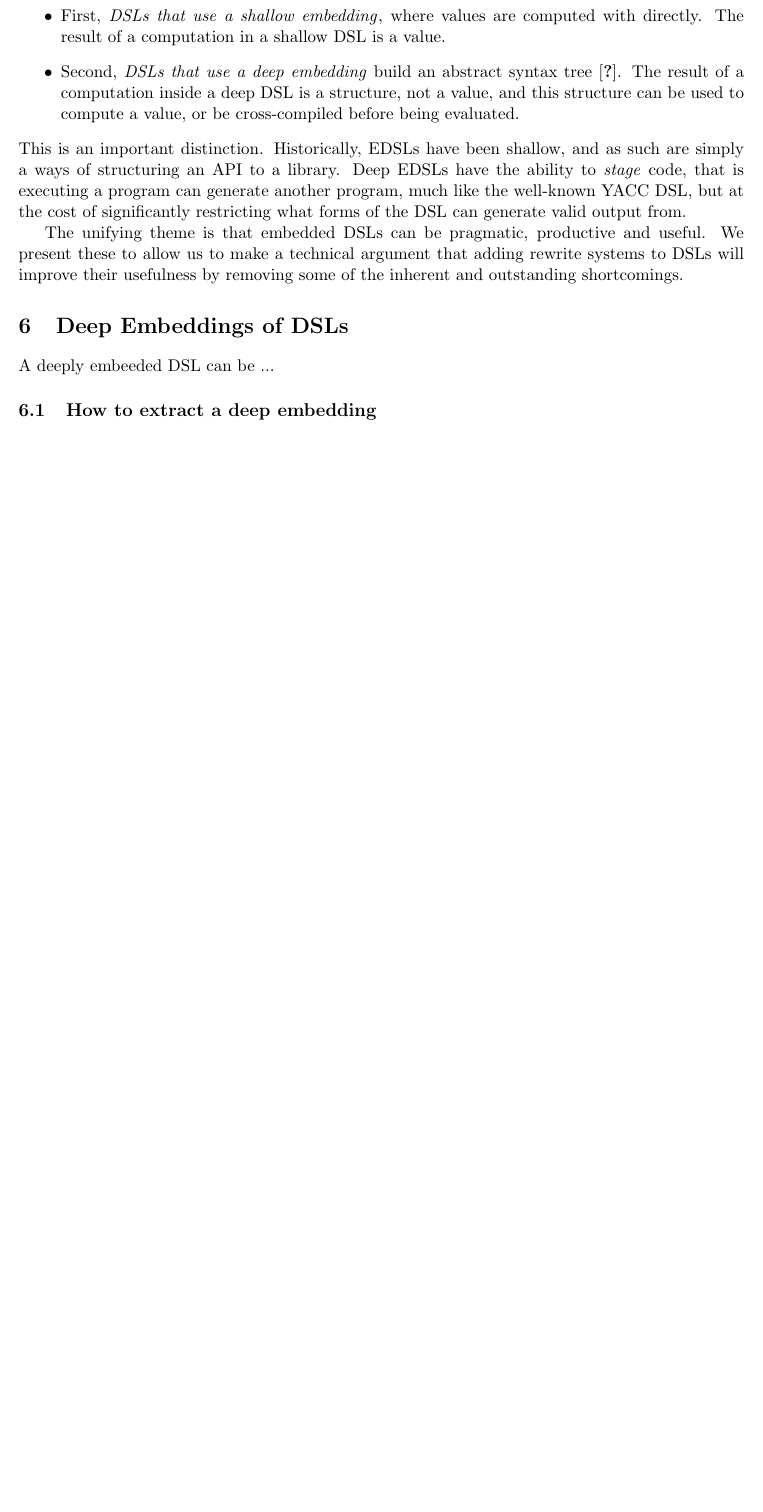
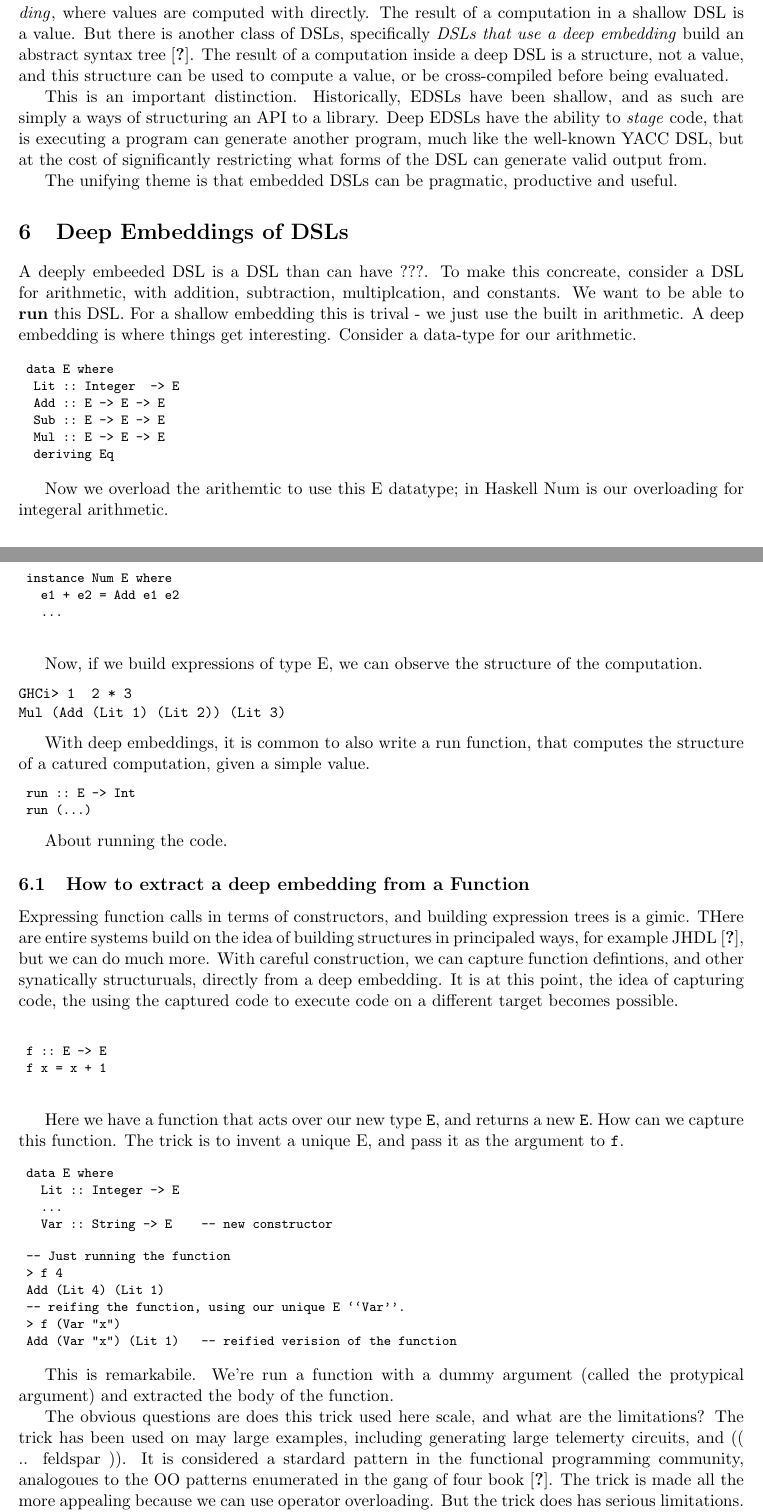
Before and after one commit to andygill/edsls-for-software-engineers, a LaTeX document (paper.tex): part of page 5 of 6 before the commit and two parts of pages 5 and 6 of 8 after it, the two joined at a grey line, cut so that both start at the same text, the shorter picture padded with empty space. Compiled offline with pdfLaTeX.

Commit message:
Hacking paper

```diff
--- a/paper.tex
+++ b/paper.tex
@@ -359,10 +374,13 @@ there are two flavors:
-\item First, {\em DSLs that use a shallow embedding\/}, where values are computed with directly.
+There are two flavors of EDSLs.
+The most common flavor are
+{\em DSLs that use a shallow embedding\/}, where values are computed with directly.
 The result of a computation in a shallow DSL is a value.
-\item Second, {\em DSLs that use a deep embedding\/} build an abstract syntax tree~\cite{Elliott:03:CompileDSEL-JFP}.
+But there is another class of DSLs,
+specifically {\em DSLs that use a deep embedding\/} build an abstract syntax tree~\cite{Elliott:03:CompileDSEL-JFP}.
 The result of a computation inside a deep DSL
 is a structure, not a value, and this structure can be used to compute a value,
 or be cross-compiled before being evaluated.
-\end{itemize}
+
 This is an important distinction. Historically, EDSLs have been shallow,
 and as such are simply a ways of structuring an API to a library. Deep EDSLs
 have the ability to {\em stage\/} code, that is executing a program
@@ -372,15 +390,111 @@ generate valid output from.
 %% That sentence is a bit garbled.
 
 The unifying theme is that embedded DSLs can
-be pragmatic, productive and useful. We present
-these to allow us to make a technical argument that adding rewrite systems to
-DSLs will improve their usefulness by removing
-some of the inherent and outstanding shortcomings.
+be pragmatic, productive and useful.
 
 \section{Deep Embeddings of DSLs}
 
-A deeply embeeded DSL can be ...
+A deeply embeeded DSL is a DSL than can have ???.
+To make this concreate, consider a DSL for arithmetic,
+with addition, subtraction, multiplcation, and constants.
+We want to be able to {\bf run\/} this DSL. For a shallow
+embedding this is trival - we just use the built in
+arithmetic. A deep embedding is where things get
+interesting. Consider a data-type for our arithmetic.
 
-\subsection{How to extract a deep embedding}
+\begin{Code}
+data E where
+ Lit :: Integer  -> E
+ Add :: E -> E -> E
+ Sub :: E -> E -> E
+ Mul :: E -> E -> E
+ deriving Eq
+\end{Code}
 
-The basis of
+Now we overload the arithemtic to use this E datatype;
+in Haskell Num is our overloading for integeral arithmetic.
+
+\begin{Code}
+instance Num E where
+  e1 + e2 = Add e1 e2
+  ...
+
+\end{Code}
+
+Now, if we build expressions of type E, we can
+observe the structure of the computation.
+\begin{SemiCode}
+GHCi> 1 + 2 * 3
+Mul (Add (Lit 1) (Lit 2)) (Lit 3)
+\end{SemiCode}
+
+With deep embeddings, it is common to also
+write a run function, that computes the structure
+of a catured computation, given a simple value.
+\begin{Code}
+run :: E -> Int
+run (...)
+\end{Code}
+
+About running the code.
+
+\subsection{How to extract a deep embedding from a Function}
+
+Expressing function calls in terms of constructors,  and
+building expression trees is a gimic. THere are entire
+systems build on the idea of building structures
+in principaled ways, for example JHDL~\cite{..}, but
+we can do much more. With careful construction,
+we can capture function defintions,
+and other synatically structuruals,
+directly from a deep embedding. It is at this
+point, the idea of capturing code,
+the using the captured code to execute code
+on a different target becomes possible.
+
+\begin{Code}
+
+f :: E -> E
+f x = x + 1
+
+\end{Code}
+
+Here we have a function that acts over our new type
+\verb|E|, and returns a new \verb|E|. How can we capture
+this function.
+The trick is to invent a unique E, and pass it as the argument
+to \verb|f|.
+
+\begin{Code}
+data E where
+  Lit :: Integer -> E
+  ...
+  Var :: String -> E    -- new constructor
+\end{Code}
+
+
+
+\begin{Code}
+-- Just running the function
+> f 4
+Add (Lit 4) (Lit 1)
+-- reifing the function, using our unique E ``Var''.
+> f (Var "x")
+Add (Var "x") (Lit 1)   -- reified verision of the function
+\end{Code}
+
+This is remarkabile. We're run a function with
+a dummy argument (called the protypical argument)
+and extracted the body of the function.
+
+The obvious questions are does this trick used here scale,
+and what are the limitations? The trick has
+been used on may large examples, including
+generating large telemerty circuits,
+and (( .. feldspar )). It is considered a
+stardard pattern in the functional programming
+community, analogoues to the OO patterns
+enumerated in the gang of four book~\cite{..}.
+The trick is made all the more appealing
+because we can use operator overloading.
+But the trick does has serious limitations.
@@ -386,0 +509,7 @@ The basis of
+Expressions             Natural Fit
+Functions               The trick
+local bindings          Yes, using observable sharing
+internal functions      Yes, using extension of OS
+do-statements           Yes, using monadic reification
+control flow            Not directly, can simulate
+\end{verbatim}
```
Also changed, not shown: paper.tex (42 more changed lines).
